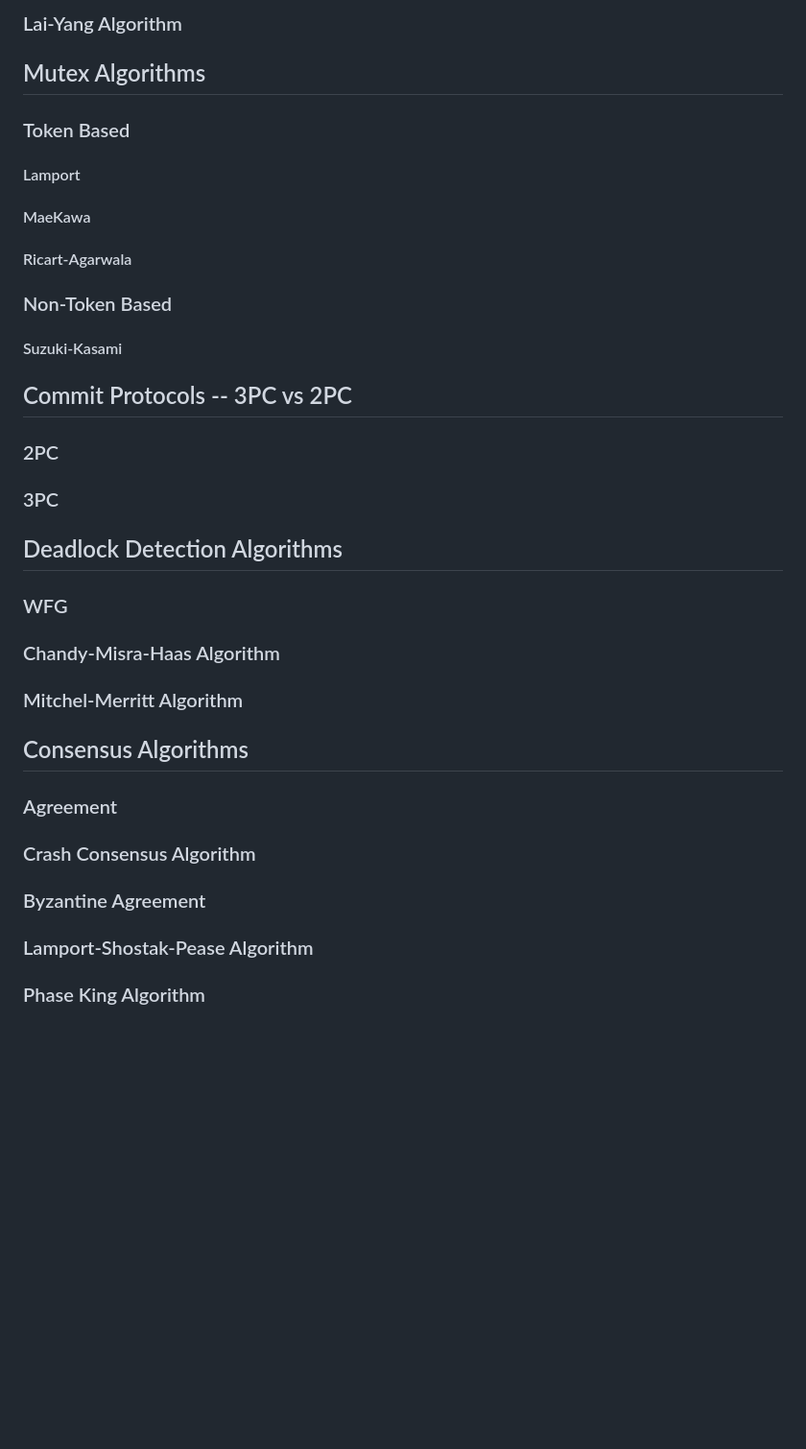
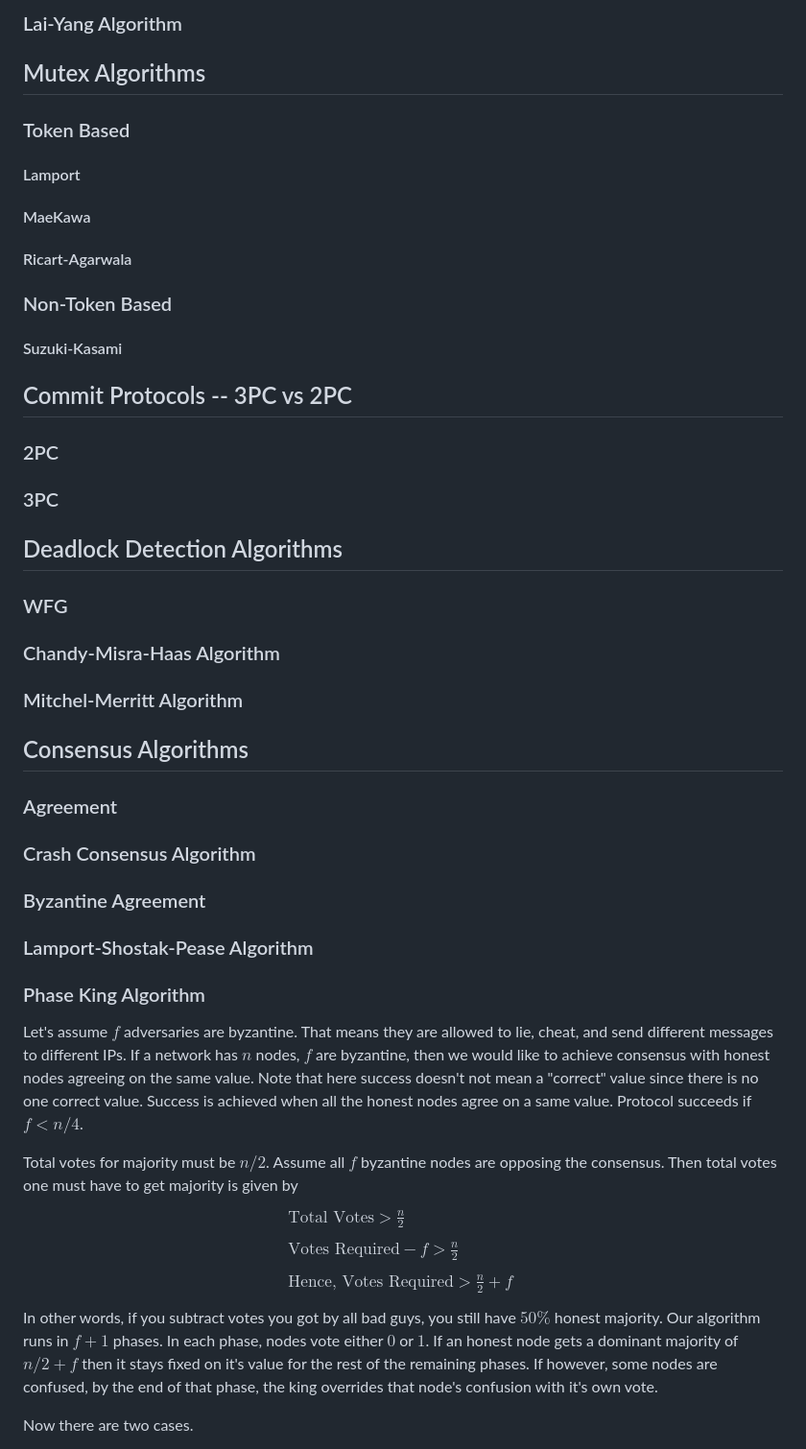
Before and after one commit to Harpreet287/Harpreet287.github.io, a Markdown page: posts/post-on-distributed-system.md, the part around one of its changes. Shown at 96% size. Rendered like a GitHub page; blank space fills up the shorter version.

Commit message:
add: phase king

```diff
--- a/posts/post-on-distributed-system.md
+++ b/posts/post-on-distributed-system.md
@@ -17,26 +17,57 @@ description: "End-sem marathon for those who didn't study shit."
 ### Lai-Yang Algorithm
 
 ## Mutex Algorithms
+
 ### Token Based
+
 #### Lamport
+
 #### MaeKawa
+
 #### Ricart-Agarwala
+
 ### Non-Token Based
+
 #### Suzuki-Kasami
 
 ## Commit Protocols -- 3PC vs 2PC
+
 ### 2PC
+
 ### 3PC
 
 ## Deadlock Detection Algorithms
+
 ### WFG
+
 ### Chandy-Misra-Haas Algorithm
+
 ### Mitchel-Merritt Algorithm
 
 ## Consensus Algorithms
+
 ### Agreement
+
 ### Crash Consensus Algorithm
+
 ### Byzantine Agreement
+
 ### Lamport-Shostak-Pease Algorithm
+
 ### Phase King Algorithm
 
+Let's assume $f$ adversaries are byzantine. That means they are allowed to lie, cheat, and send different messages to different IPs. If a network has $n$ nodes, $f$ are byzantine, then we would like to achieve consensus with honest nodes agreeing on the same value. Note that here success doesn't not mean a "correct" value since there is no one correct value. Success is achieved when all the honest nodes agree on a same value. Protocol succeeds if $f<n/4$.
+
+Total votes for majority must be $n/2$. Assume all $f$ byzantine nodes are opposing the consensus. Then total votes one must have to get majority is given by
+$$
+\begin{array}{l}
+\text{Total Votes} > \frac{n}{2} \\\\
+\text{Votes Required} - f > \frac{n}{2} \\\\
+\text{Hence, Votes Required} > \frac{n}{2} + f
+\end{array}
+$$
+In other words, if you subtract votes you got by all bad guys, you still have $50\%$ honest majority.
+Our algorithm runs in $f+1$ phases. In each phase, nodes vote either $0$ or $1$. If an honest node gets a dominant majority of $n/2 + f$ then it stays fixed on it's value for the rest of the remaining phases. If however, some nodes are confused, by the end of that phase, the king overrides that node's confusion with it's own vote.
+
+Now there are two cases.
+
```
Also changed, not shown: other parts of posts/post-on-distributed-system.md (+15 -2 lines).
